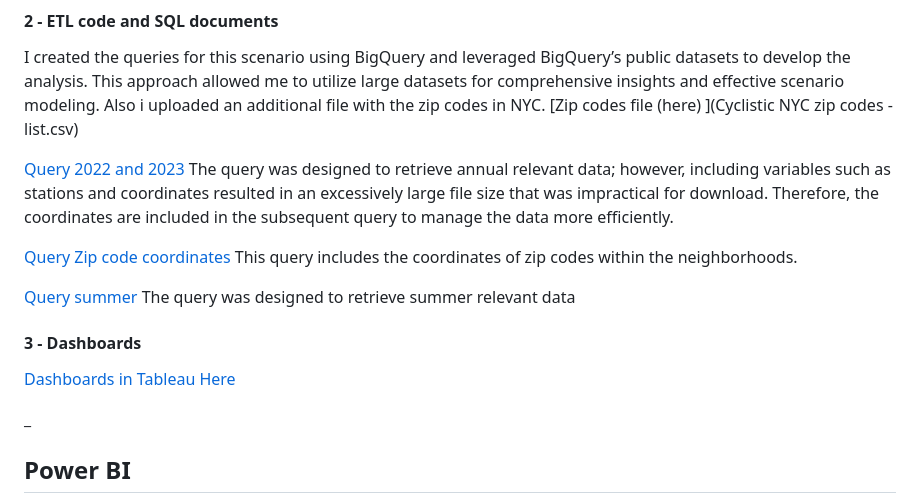
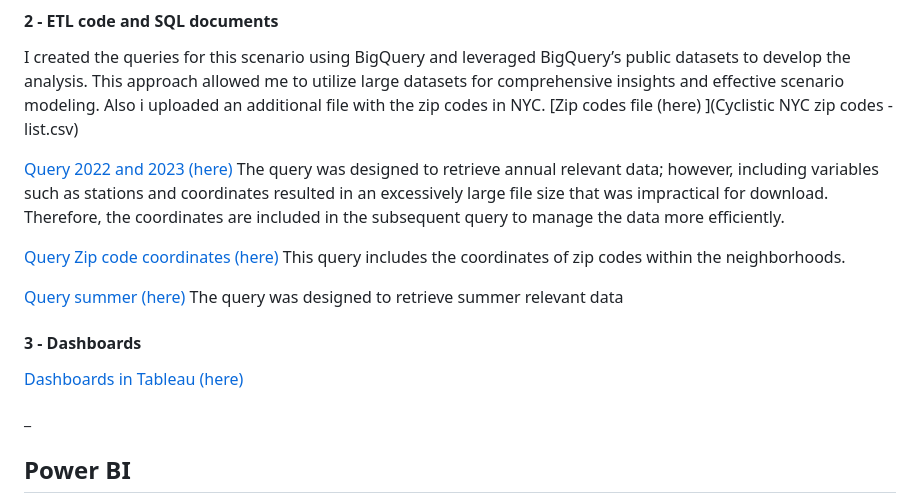
Before and after one commit to franeze/my_portfolio, a Markdown page: README.md, the part around the change. GitHub-like rendering.

```diff
--- a/README.md
+++ b/README.md
@@ -26,14 +26,14 @@ In this fictional scenario, I’ve joined the business intelligence team at Cycl
 
 I created the queries for this scenario using BigQuery and leveraged BigQuery’s public datasets to develop the analysis. This approach allowed me to utilize large datasets for comprehensive insights and effective scenario modeling. Also i uploaded an additional file with the zip codes in NYC. [Zip codes file (here) ](Cyclistic NYC zip codes - list.csv)
 
-[Query 2022 and 2023](Cyclistic_query_2022_2023.txt) The query was designed to retrieve annual relevant data; however, including variables such as stations and coordinates resulted in an excessively large file size that was impractical for download. Therefore, the coordinates are included in the subsequent query to manage the data more efficiently.
+[Query 2022 and 2023 (here)](Cyclistic_query_2022_2023.txt) The query was designed to retrieve annual relevant data; however, including variables such as stations and coordinates resulted in an excessively large file size that was impractical for download. Therefore, the coordinates are included in the subsequent query to manage the data more efficiently.
 
-[Query Zip code coordinates](Cyclistic_year_end_lat_long_query.txt) This query includes the coordinates of zip codes within the neighborhoods.
+[Query Zip code coordinates (here)](Cyclistic_year_end_lat_long_query.txt) This query includes the coordinates of zip codes within the neighborhoods.
 
-[Query summer](Cyclistic_summer_query.txt) The query was designed to retrieve summer relevant data
+[Query summer (here)](Cyclistic_summer_query.txt) The query was designed to retrieve summer relevant data
 
 #### 3 - Dashboards
-[Dashboards in Tableau Here](https://public.tableau.com/app/profile/francisco.navarro7243/viz/CyclisticBike-ShareTrends/Story1)
+[Dashboards in Tableau (here)](https://public.tableau.com/app/profile/francisco.navarro7243/viz/CyclisticBike-ShareTrends/Story1)
 
 _
 ## **Power BI**
```
